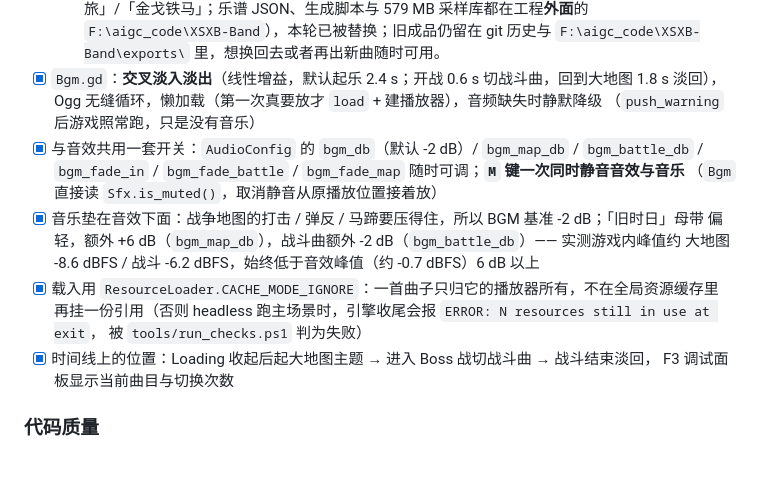
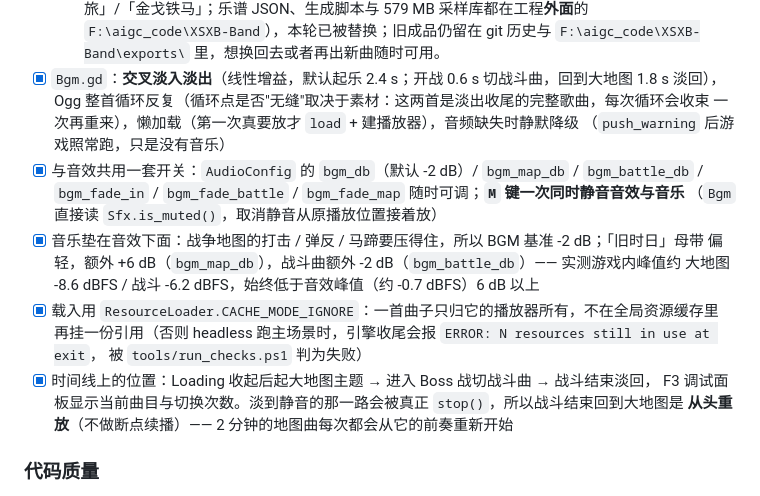
Before and after one commit to BitToNet/ai_godot_projects, a Markdown page: README.md, the part around the change. Drawn GitHub-style; blank space fills up the shorter version.

Commit message:
docs: 修正 BGM 说明——两首是淡出收尾的完整歌曲，循环点是整首反复而非无缝，且战斗后回到大地图从头重放

```diff
--- a/README.md
+++ b/README.md
@@ -457,7 +457,8 @@ godot_opus5.5/
       采样库都在工程**外面**的 `F:\aigc_code\XSXB-Band`），本轮已被替换；旧成品仍留在 git 历史与
       `F:\aigc_code\XSXB-Band\exports\` 里，想换回去或者再出新曲随时可用。
 - [x] `Bgm.gd`：**交叉淡入淡出**（线性增益，默认起乐 2.4 s；开战 0.6 s 切战斗曲，回到大地图 1.8 s 淡回），
-      Ogg 无缝循环，懒加载（第一次真要放才 `load` + 建播放器），音频缺失时静默降级
+      Ogg 整首循环反复（循环点是否"无缝"取决于素材：这两首是淡出收尾的完整歌曲，每次循环会收束
+      一次再重来），懒加载（第一次真要放才 `load` + 建播放器），音频缺失时静默降级
       （`push_warning` 后游戏照常跑，只是没有音乐）
 - [x] 与音效共用一套开关：`AudioConfig` 的 `bgm_db`（默认 -2 dB）/ `bgm_map_db` / `bgm_battle_db`
       / `bgm_fade_in` / `bgm_fade_battle` / `bgm_fade_map` 随时可调；**`M` 键一次同时静音音效与音乐**
@@ -469,7 +470,8 @@ godot_opus5.5/
       再挂一份引用（否则 headless 跑主场景时，引擎收尾会报 `ERROR: N resources still in use at exit`，
       被 `tools/run_checks.ps1` 判为失败）
 - [x] 时间线上的位置：Loading 收起后起大地图主题 → 进入 Boss 战切战斗曲 → 战斗结束淡回，
-      F3 调试面板显示当前曲目与切换次数
+      F3 调试面板显示当前曲目与切换次数。淡到静音的那一路会被真正 `stop()`，所以战斗结束回到大地图是
+      **从头重放**（不做断点续播）—— 2 分钟的地图曲每次都会从它的前奏重新开始
 
 ### 代码质量
 - [x] 模块化拆分：地形生成 / 水面 / 植被 / 定居点 / 道路 / 寻路 / 部队 / 相机 / 昼夜 / UI 各自独立
```
